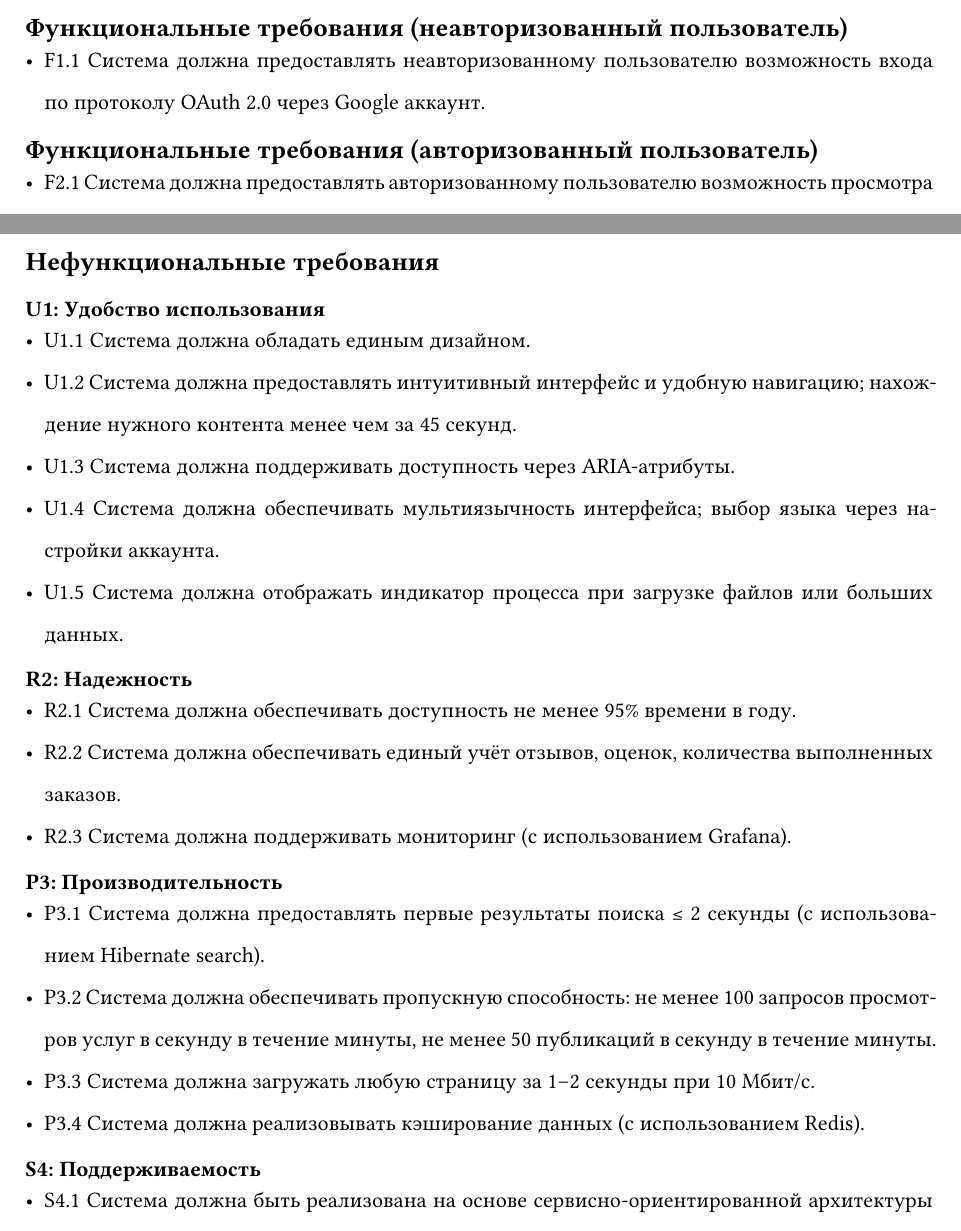
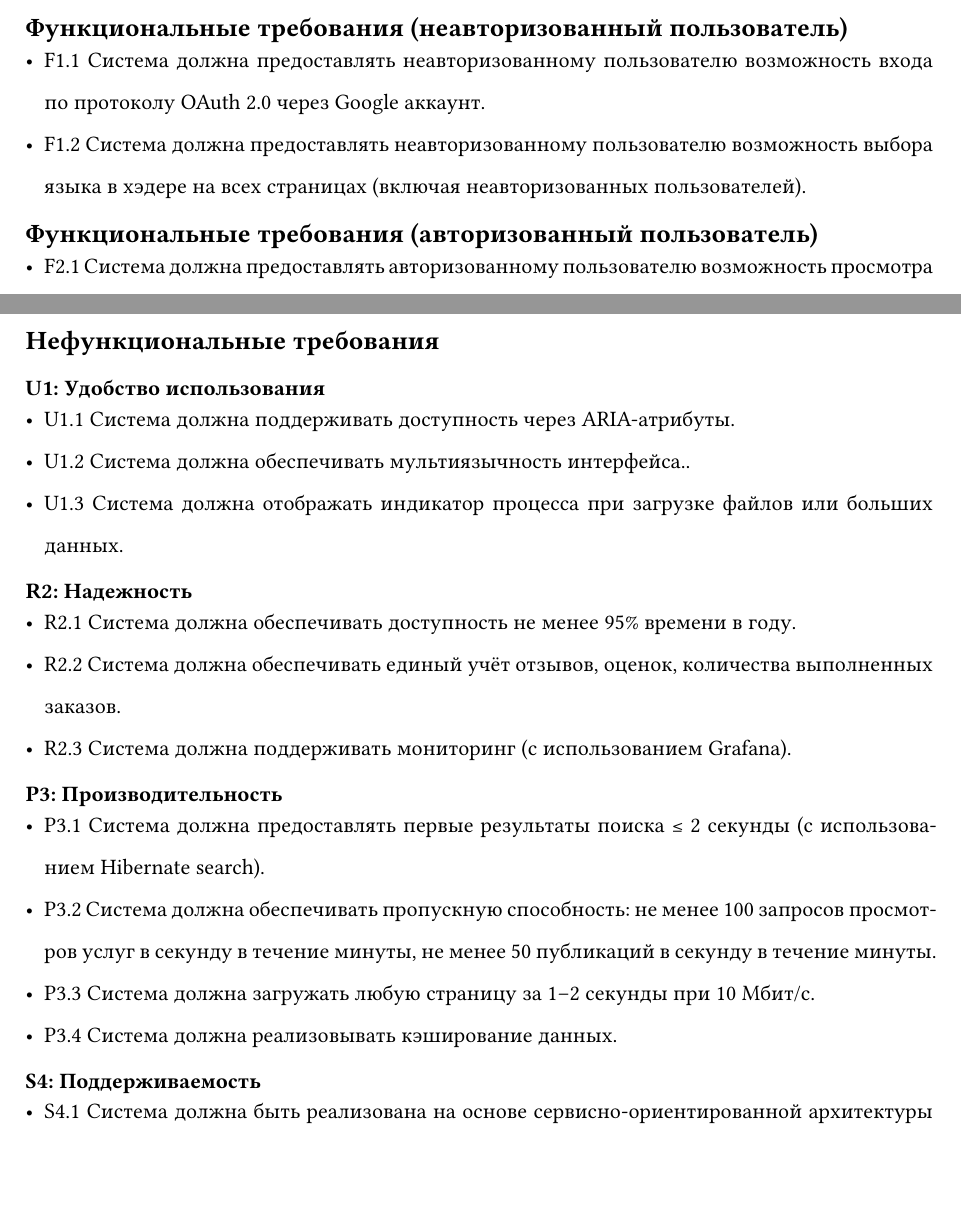
Before and after one commit to tronget/helpmore, a Typst document (docs/typst/main.typ): two parts of pages 8 and 10 of 18, joined at a grey line, cut so that both start at the same text, the shorter picture padded with empty space. Compiled offline with Typst 0.15.

Commit message:
fixed usability requirements and infological model

```diff
--- a/docs/typst/main.typ
+++ b/docs/typst/main.typ
@@ -206,6 +206,7 @@
 == Функциональные требования (неавторизованный пользователь)
 
 - F1.1 Система должна предоставлять неавторизованному пользователю возможность входа по протоколу OAuth 2.0 через Google аккаунт.
+- F1.2 Система должна предоставлять неавторизованному пользователю возможность выбора языка в хэдере на всех страницах (включая неавторизованных пользователей).
 
 == Функциональные требования (авторизованный пользователь)
 - F2.1 Система должна предоставлять авторизованному пользователю возможность просмотра открытых предложений и заказов.
@@ -249,11 +251,9 @@
 
 === U1: Удобство использования
 
-- U1.1 Система должна обладать единым дизайном.
-- U1.2 Система должна предоставлять интуитивный интерфейс и удобную навигацию; нахождение нужного контента менее чем за 45 секунд.
-- U1.3 Система должна поддерживать доступность через ARIA-атрибуты.
-- U1.4 Система должна обеспечивать мультиязычность интерфейса; выбор языка через настройки аккаунта.
-- U1.5 Система должна отображать индикатор процесса при загрузке файлов или больших данных.
+- U1.1 Система должна поддерживать доступность через ARIA-атрибуты.
+- U1.2 Система должна обеспечивать мультиязычность интерфейса..
+- U1.3 Система должна отображать индикатор процесса при загрузке файлов или больших данных.
 
 === R2: Надежность
 
@@ -266,7 +266,7 @@
 - P3.1 Система должна предоставлять первые результаты поиска ≤ 2 секунды (с использованием Hibernate search).
 - P3.2 Система должна обеспечивать пропускную способность: не менее 100 запросов просмотров услуг в секунду в течение минуты, не менее 50 публикаций в секунду в течение минуты.
 - P3.3 Система должна загружать любую страницу за 1–2 секунды при 10 Мбит/с.
-- P3.4 Система должна реализовывать кэширование данных (с использованием Redis).
+- P3.4 Система должна реализовывать кэширование данных.
 
 === S4: Поддерживаемость
 
```
Also changed, not shown: docs/typst/infological_model.png, docs/typst/main.typ (1 more changed lines).
